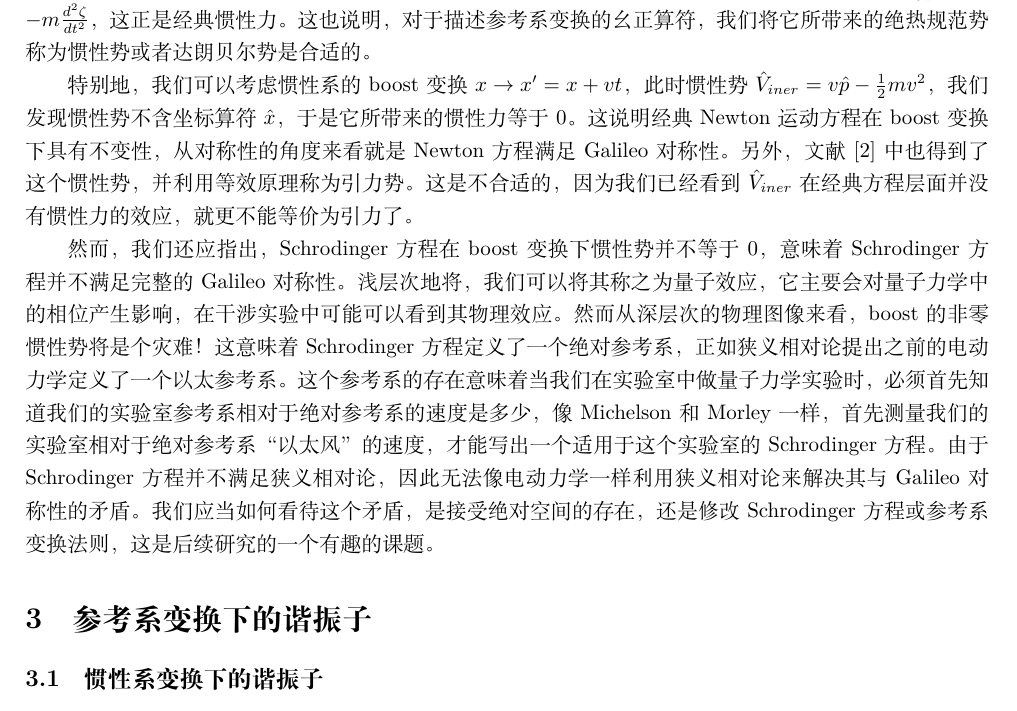
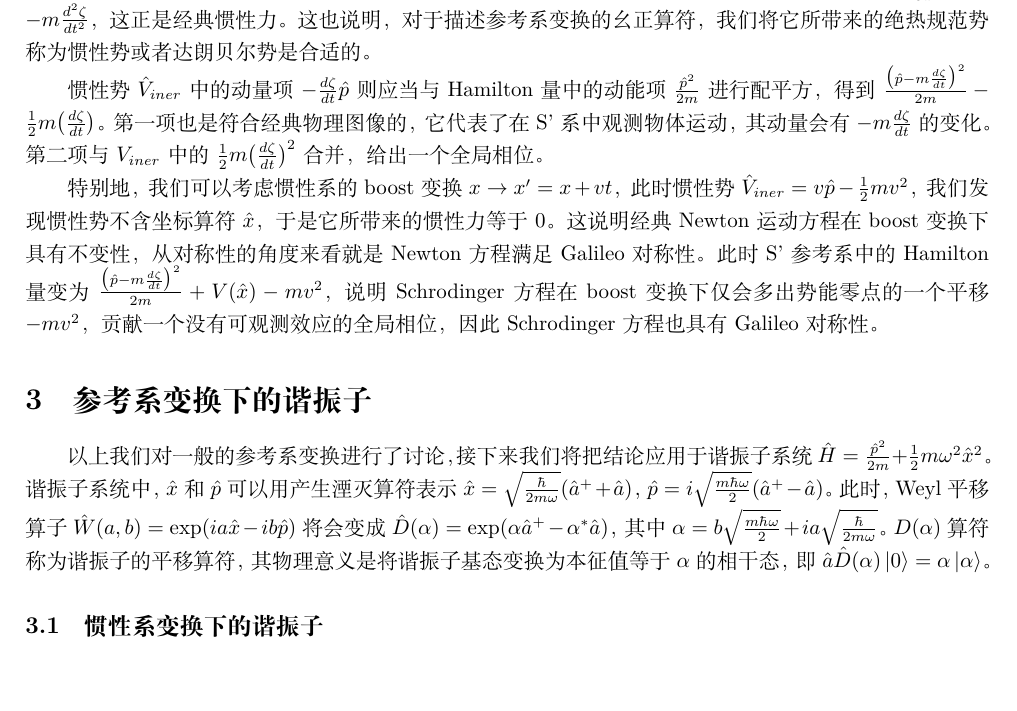
Before and after one commit to HamletPrc/Unruh-Effect-for-Oscilator, a LaTeX document (latexDoc/demo.tex): part of page 4 of 5, cut so that both start at the same text, the shorter picture padded with empty space. Compiled offline with XeLaTeX.

Commit message:
修正对boost变换下的额外项的理解。谐振子的相关理论开个头

```diff
--- a/latexDoc/demo.tex
+++ b/latexDoc/demo.tex
@@ -100,12 +100,17 @@
 
         量子力学中的Ehrenfest定理告诉我们$\frac{d}{dt}<\hat{p}>=-<\frac{\partial\hat{V}}{\partial \hat{x}}>$，即力学量的期望值服从Newton运动方程。那么经过参考系变换后，势能项增加了一个惯性势，于是Ehrenfest定理将会给出$-<\frac{\partial\hat{V}_{iner}}{\partial \hat{x}}>=-m \frac{d^2\zeta}{d t^2}$，这正是经典惯性力。这也说明，对于描述参考系变换的幺正算符，我们将它所带来的绝热规范势称为惯性势或者达朗贝尔势是合适的。
 
-        特别地，我们可以考虑惯性系的boost变换$x\rightarrow x'=x+vt$，此时惯性势$\hat{V}_{iner}=v\hat{p}-\frac{1}{2}mv^2$，我们发现惯性势不含坐标算符$\hat{x}$，于是它所带来的惯性力等于0。这说明经典Newton运动方程在boost变换下具有不变性，从对称性的角度来看就是Newton方程满足Galileo对称性。另外，文献[2]中也得到了这个惯性势，并利用等效原理称为引力势。这是不合适的，因为我们已经看到$\hat{V}_{iner}$在经典方程层面并没有惯性力的效应，就更不能等价为引力了。
+        惯性势$\hat{V}_{iner}$中的动量项$-\frac{d\zeta}{dt}\hat{p}$则应当与Hamilton量中的动能项$\frac{\hat{p}^2}{2m}$进行配平方，得到$\frac{\big(\hat{p}-m\frac{d\zeta}{dt}\big)^2}{2m}-\frac{1}{2}m\big(\frac{d\zeta}{dt}\big)$。第一项也是符合经典物理图像的，它代表了在S'系中观测物体运动，其动量会有$-m\frac{d\zeta}{dt}$的变化。第二项与$V_{iner}$中的$\frac{1}{2}m\big(\frac{d\zeta}{dt}\big)^2$合并，给出一个全局相位。
 
-        然而，我们还应指出，Schrodinger方程在boost变换下惯性势并不等于0，意味着Schrodinger方程并不满足完整的Galileo对称性。浅层次地将，我们可以将其称之为量子效应，它主要会对量子力学中的相位产生影响，在干涉实验中可能可以看到其物理效应。然而从深层次的物理图像来看，boost的非零惯性势将是个灾难！这意味着Schrodinger方程定义了一个绝对参考系，正如狭义相对论提出之前的电动力学定义了一个以太参考系。这个参考系的存在意味着当我们在实验室中做量子力学实验时，必须首先知道我们的实验室参考系相对于绝对参考系的速度是多少，像Michelson和Morley一样，首先测量我们的实验室相对于绝对参考系“以太风”的速度，才能写出一个适用于这个实验室的Schrodinger方程。由于Schrodinger方程并不满足狭义相对论，因此无法像电动力学一样利用狭义相对论来解决其与Galileo对称性的矛盾。我们应当如何看待这个矛盾，是接受绝对空间的存在，还是修改Schrodinger方程或参考系变换法则，这是后续研究的一个有趣的课题。
+        特别地，我们可以考虑惯性系的boost变换$x\rightarrow x'=x+vt$，此时惯性势$\hat{V}_{iner}=v\hat{p}-\frac{1}{2}mv^2$，我们发现惯性势不含坐标算符$\hat{x}$，于是它所带来的惯性力等于0。这说明经典Newton运动方程在boost变换下具有不变性，从对称性的角度来看就是Newton方程满足Galileo对称性。此时S'参考系中的Hamilton量变为$\frac{\big(\hat{p}-m\frac{d\zeta}{dt}\big)^2}{2m}+V(\hat{x})-mv^2$，说明Schrodinger方程在boost变换下仅会多出势能零点的一个平移$-mv^2$，贡献一个没有可观测效应的全局相位，因此Schrodinger方程也具有Galileo对称性。
+
 
 
     \section{参考系变换下的谐振子}
+
+        以上我们对一般的参考系变换进行了讨论，接下来我们将把结论应用于谐振子系统$\hat{H}=\frac{\hat{p}^2}{2m}+\frac{1}{2}m\omega^2\hat{x}^2$。谐振子系统中，$\hat{x}$和$\hat{p}$可以用产生湮灭算符表示$\hat{x}=\sqrt{\frac{\hbar}{2m\omega}}(\hat{a}^{+}+\hat{a})$，$\hat{p}=i\sqrt{\frac{m\hbar\omega}{2}}(\hat{a}^{+}-\hat{a})$。此时，Weyl平移算子$\hat{W}(a, b)=\exp(ia\hat{x}-ib\hat{p})$将会变成$\hat{D}(\alpha)=\exp(\alpha\hat{a}^{+}-\alpha^*\hat{a})$，其中$\alpha=b\sqrt{\frac{m\hbar\omega}{2}}+ia\sqrt{\frac{\hbar}{2m\omega}}$。$D(\alpha)$算符称为谐振子的平移算符，其物理意义是将谐振子基态变换为本征值等于$\alpha$的相干态，即$\hat{a}\hat{D}(\alpha)\ket{0}=\alpha\ket{\alpha}$。
+
+
 
     \subsection{惯性系变换下的谐振子}
 
```
Also changed, not shown: README.md, latexDoc/demo.pdf, 2 other files.
